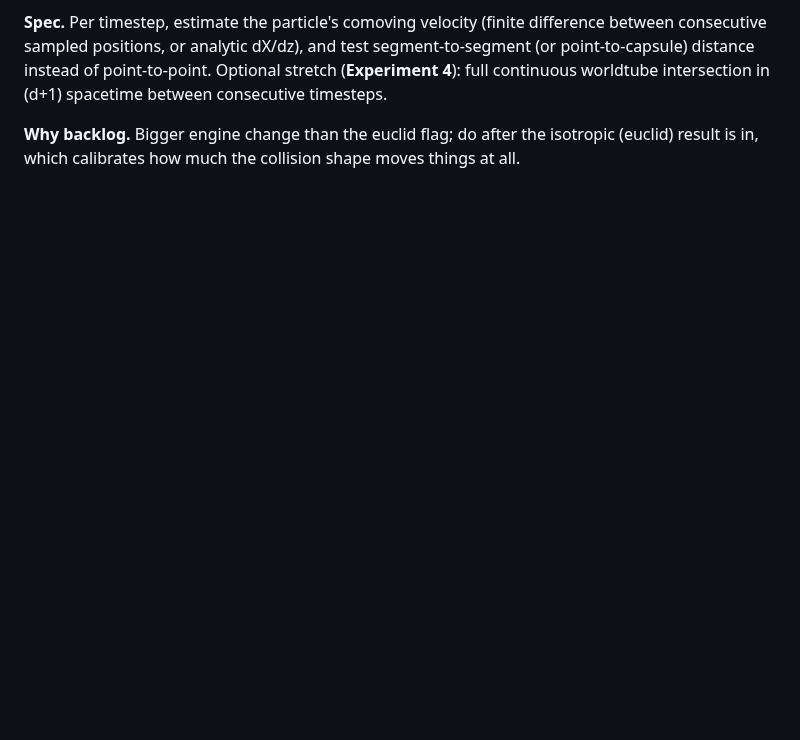
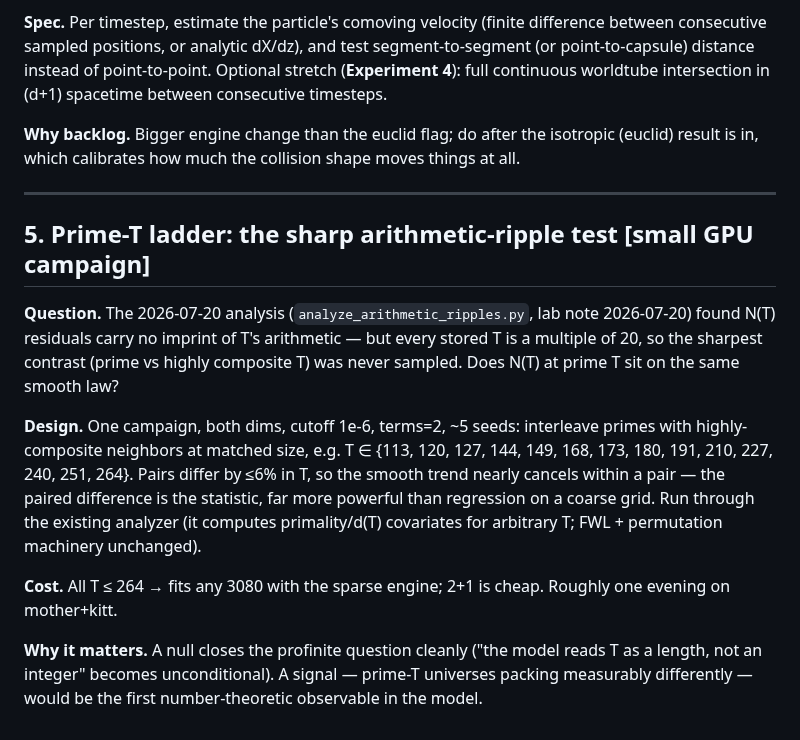
Before and after one commit to universe-analysis/universe-generator, a Markdown page: EXPERIMENTS_QUEUE.md, the part around the change. GitHub-like rendering; blank space fills up the shorter version.

Commit message:
experiments queue: prime-T ladder for the sharp arithmetic-ripple test

```diff
--- a/EXPERIMENTS_QUEUE.md
+++ b/EXPERIMENTS_QUEUE.md
@@ -126,3 +126,29 @@ Optional stretch (**Experiment 4**): full continuous worldtube intersection in
 **Why backlog.** Bigger engine change than the euclid flag; do after the
 isotropic (euclid) result is in, which calibrates how much the collision shape
 moves things at all.
+
+---
+
+## 5. Prime-T ladder: the sharp arithmetic-ripple test  [small GPU campaign]
+
+**Question.** The 2026-07-20 analysis (`analyze_arithmetic_ripples.py`, lab
+note 2026-07-20) found N(T) residuals carry no imprint of T's arithmetic —
+but every stored T is a multiple of 20, so the sharpest contrast (prime vs
+highly composite T) was never sampled. Does N(T) at prime T sit on the same
+smooth law?
+
+**Design.** One campaign, both dims, cutoff 1e-6, terms=2, ~5 seeds: interleave
+primes with highly-composite neighbors at matched size, e.g.
+T ∈ {113, 120, 127, 144, 149, 168, 173, 180, 191, 210, 227, 240, 251, 264}.
+Pairs differ by ≤6% in T, so the smooth trend nearly cancels within a pair —
+the paired difference is the statistic, far more powerful than regression on a
+coarse grid. Run through the existing analyzer (it computes primality/d(T)
+covariates for arbitrary T; FWL + permutation machinery unchanged).
+
+**Cost.** All T ≤ 264 → fits any 3080 with the sparse engine; 2+1 is cheap.
+Roughly one evening on mother+kitt.
+
+**Why it matters.** A null closes the profinite question cleanly ("the model
+reads T as a length, not an integer" becomes unconditional). A signal —
+prime-T universes packing measurably differently — would be the first
+number-theoretic observable in the model.
```
